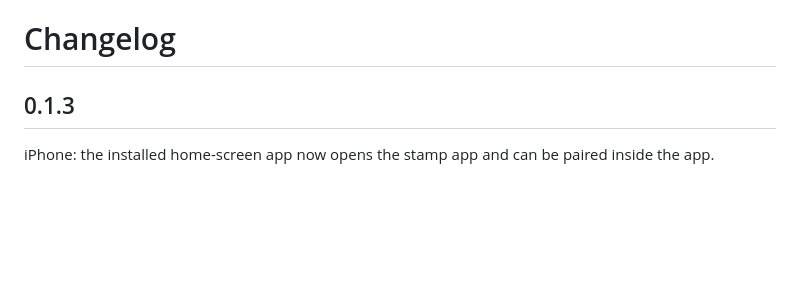
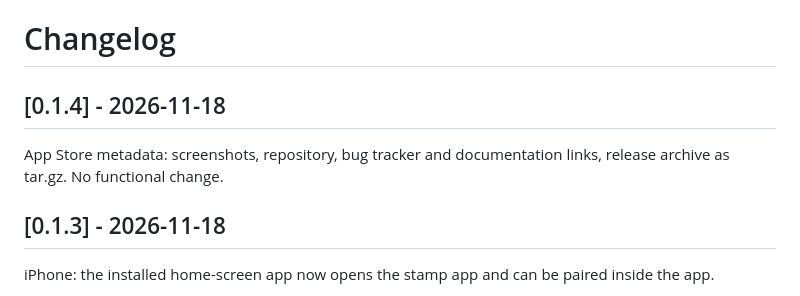
Before and after one commit to Mikweb2025-design/timeguardian, a Markdown page: CHANGELOG.md, the part around one of its changes. Drawn GitHub-style; blank space fills up the shorter version.

```diff
--- a/CHANGELOG.md
+++ b/CHANGELOG.md
@@ -1,6 +1,10 @@
 # Changelog
 
-## 0.1.3
+## [0.1.4] - 2026-11-18
+
+App Store metadata: screenshots, repository, bug tracker and documentation links, release archive as tar.gz. No functional change.
+
+## [0.1.3] - 2026-11-18
 
 iPhone: the installed home-screen app now opens the stamp app and can be paired inside the app.
 
```
Also changed, not shown: other parts of CHANGELOG.md (+3 -3 lines), README.md (+16 -0 lines), docs/screenshots/01-today.png (added), docs/screenshots/02-week.png (added), docs/screenshots/03-team.png (added), docs/screenshots/04-kiosk.png (added), docs/screenshots/05-phone.png (added), docs/screenshots/06-config.png (added), 4 other files.
